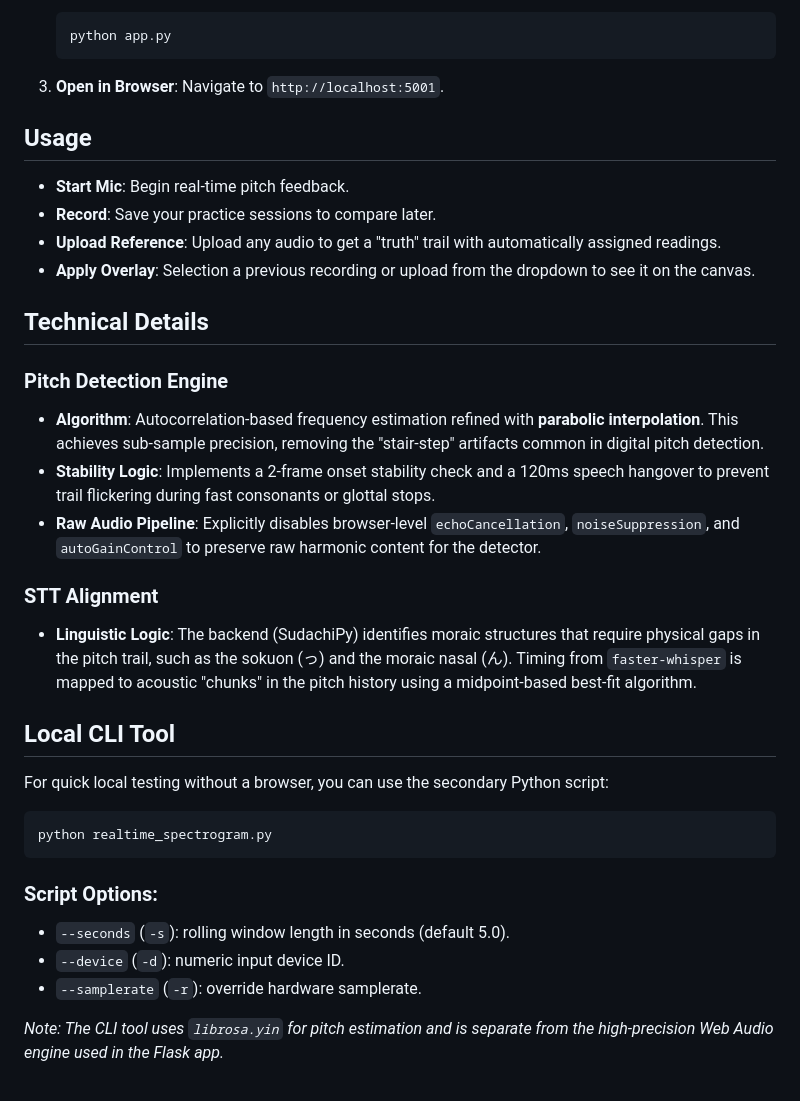
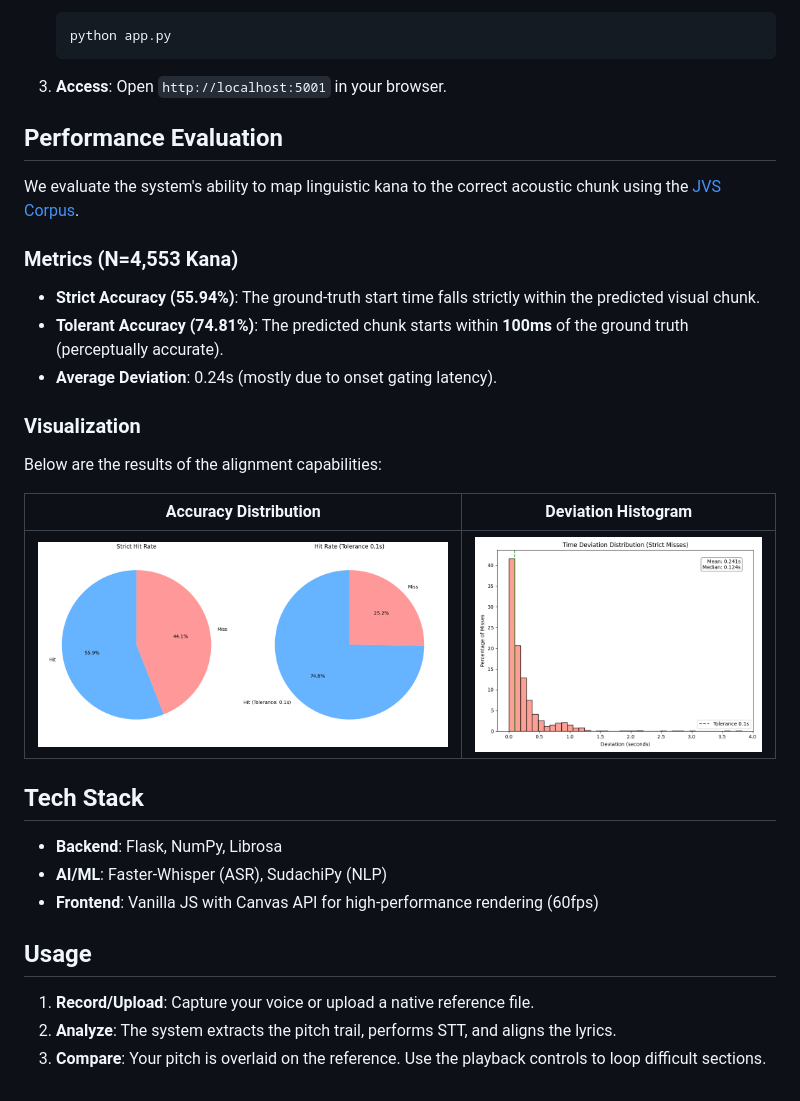
Before and after one commit to jorgelobaton/japitch, a Markdown page: README.md, the part around the change printed below. Drawn GitHub-style; pictures changed too: evaluation_histogram.png (added), evaluation_pies.png (added).

Commit message:
feat: add alignment eval and plots

````diff
--- a/README.md
+++ b/README.md
@@ -25,37 +24,33 @@ A real-time Japanese pitch accent visualizer for language learners. Record full
    python app.py
    ```
 
-3. **Open in Browser**:
-   Navigate to `http://localhost:5001`.
+3. **Access**:
+   Open `http://localhost:5001` in your browser.
+
+## Performance Evaluation
+
+We evaluate the system's ability to map linguistic kana to the correct acoustic chunk using the [JVS Corpus](https://sites.google.com/site/shinnosuketakamichi/publication/jsut).
+
+### Metrics (N=4,553 Kana)
+- **Strict Accuracy (55.94%)**: The ground-truth start time falls strictly within the predicted visual chunk.
+- **Tolerant Accuracy (74.81%)**: The predicted chunk starts within **100ms** of the ground truth (perceptually accurate).
+- **Average Deviation**: 0.24s (mostly due to onset gating latency).
+
+### Visualization
+Below are the results of the alignment capabilities:
+
+| Accuracy Distribution | Deviation Histogram |
+|----------------------|---------------------|
+| ![Pie Charts](./evaluation_pies.png) | ![Histogram](./evaluation_histogram.png) |
+
+## Tech Stack
+
+- **Backend**: Flask, NumPy, Librosa
+- **AI/ML**: Faster-Whisper (ASR), SudachiPy (NLP)
+- **Frontend**: Vanilla JS with Canvas API for high-performance rendering (60fps)
 
 ## Usage
 
-- **Start Mic**: Begin real-time pitch feedback.
-- **Record**: Save your practice sessions to compare later.
-- **Upload Reference**: Upload any audio to get a "truth" trail with automatically assigned readings.
-- **Apply Overlay**: Selection a previous recording or upload from the dropdown to see it on the canvas.
-
-## Technical Details
-
-### Pitch Detection Engine
-- **Algorithm**: Autocorrelation-based frequency estimation refined with **parabolic interpolation**. This achieves sub-sample precision, removing the "stair-step" artifacts common in digital pitch detection.
-- **Stability Logic**: Implements a 2-frame onset stability check and a 120ms speech hangover to prevent trail flickering during fast consonants or glottal stops.
-- **Raw Audio Pipeline**: Explicitly disables browser-level `echoCancellation`, `noiseSuppression`, and `autoGainControl` to preserve raw harmonic content for the detector.
-
-### STT Alignment
-- **Linguistic Logic**: The backend (SudachiPy) identifies moraic structures that require physical gaps in the pitch trail, such as the sokuon (っ) and the moraic nasal (ん). Timing from `faster-whisper` is mapped to acoustic "chunks" in the pitch history using a midpoint-based best-fit algorithm.
-
-## Local CLI Tool
-
-For quick local testing without a browser, you can use the secondary Python script:
-
-```bash
-python realtime_spectrogram.py
-```
-
-### Script Options:
-- `--seconds` (`-s`): rolling window length in seconds (default 5.0).
-- `--device` (`-d`): numeric input device ID.
-- `--samplerate` (`-r`): override hardware samplerate.
-
-*Note: The CLI tool uses `librosa.yin` for pitch estimation and is separate from the high-precision Web Audio engine used in the Flask app.*
+1. **Record/Upload**: Capture your voice or upload a native reference file.
+2. **Analyze**: The system extracts the pitch trail, performs STT, and aligns the lyrics.
+3. **Compare**: Your pitch is overlaid on the reference. Use the playback controls to loop difficult sections.
````
Also changed, not shown: other parts of README.md (+10 -11 lines), ui.jpg (added), 4 other files.
